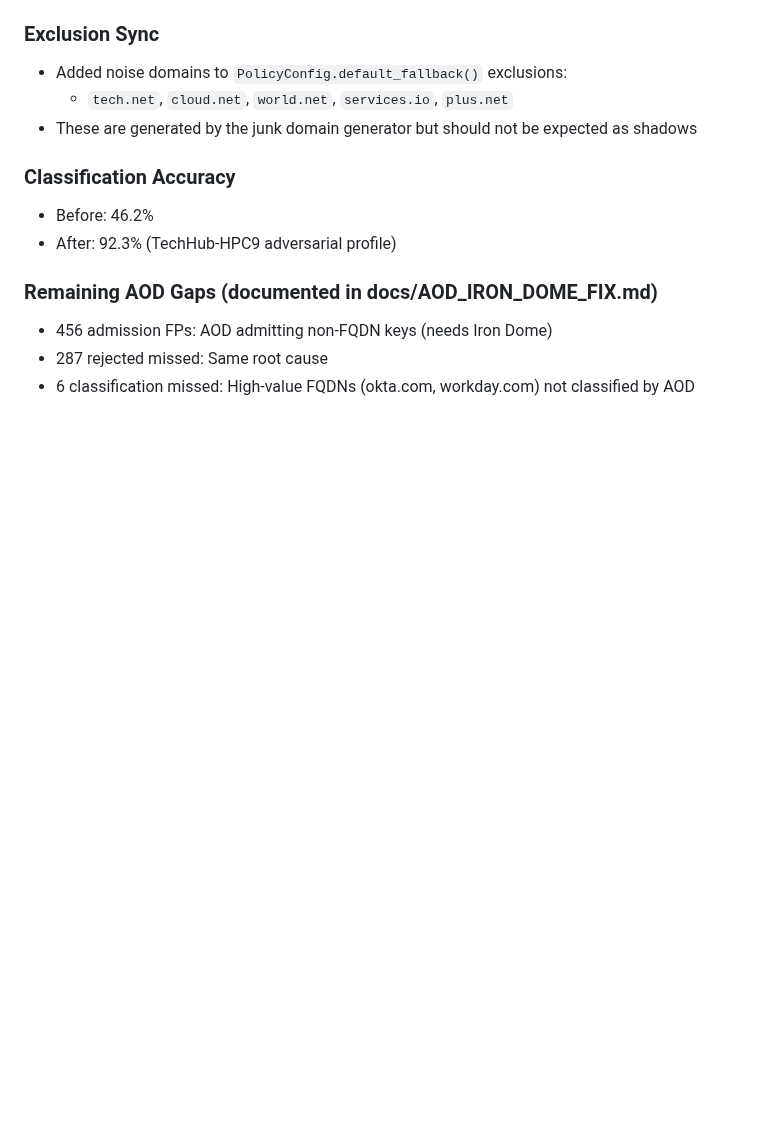
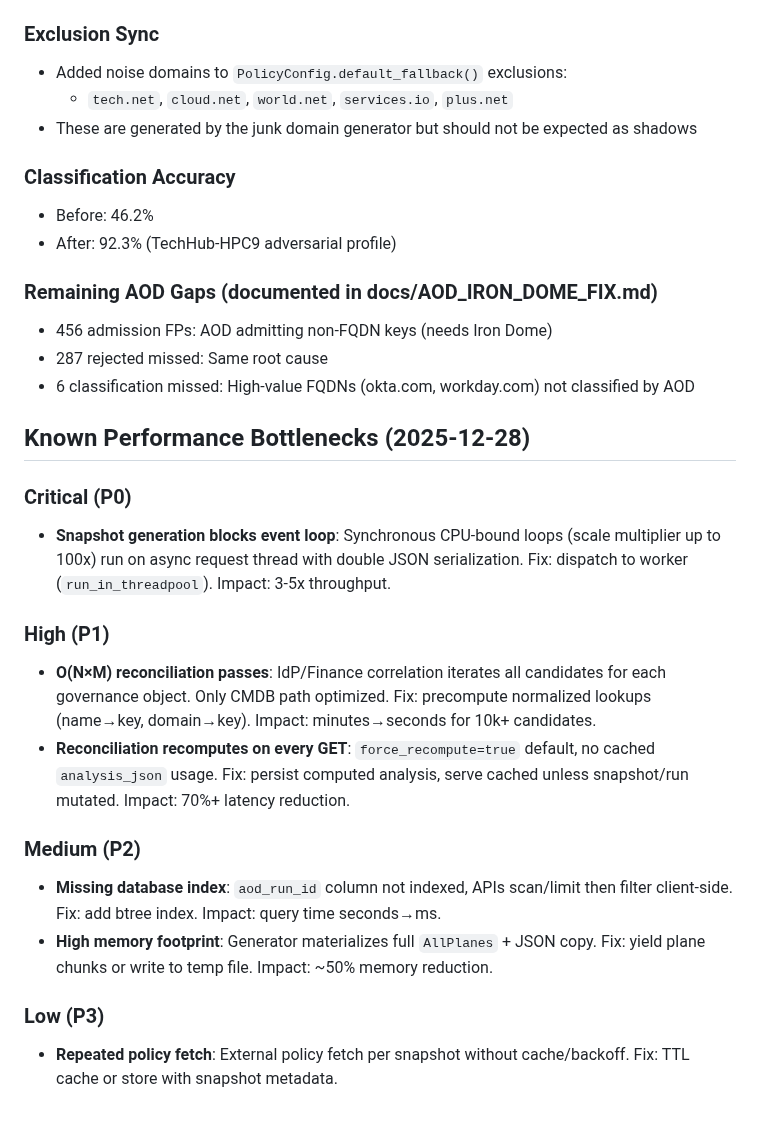
Before and after one commit to ilyacantor/Farmv2, a Markdown page: replit.md, the part around the change. Rendered like a GitHub page; blank space fills up the shorter version.

Commit message:
Add performance bottleneck details to documentation
Update replit.md with a new section detailing known performance bottlenecks, including critical, high, medium, and low priority issues.

Replit-Commit-Author: Agent
Replit-Commit-Session-Id: db43c369-9164-4d15-9227-b098611cef7d
Replit-Commit-Checkpoint-Type: intermediate_checkpoint
Replit-Commit-Event-Id: 82f0f42b-3bd3-4caa-b0ae-0315c85d6a34
Replit-Commit-Screenshot-Url: https://storage.googleapis.com/screenshot-production-us-central1/63971109-a901-48bc-a71f-89583b2e11d4/db43c369-9164-4d15-9227-b098611cef7d/gCVQNFd

```diff
--- a/replit.md
+++ b/replit.md
@@ -222,3 +222,19 @@ The project is structured around a FastAPI application. It features a simple Far
 - 456 admission FPs: AOD admitting non-FQDN keys (needs Iron Dome)
 - 287 rejected missed: Same root cause
 - 6 classification missed: High-value FQDNs (okta.com, workday.com) not classified by AOD
+
+## Known Performance Bottlenecks (2025-12-28)
+
+### Critical (P0)
+- **Snapshot generation blocks event loop**: Synchronous CPU-bound loops (scale multiplier up to 100x) run on async request thread with double JSON serialization. Fix: dispatch to worker (`run_in_threadpool`). Impact: 3-5x throughput.
+
+### High (P1)
+- **O(N×M) reconciliation passes**: IdP/Finance correlation iterates all candidates for each governance object. Only CMDB path optimized. Fix: precompute normalized lookups (name→key, domain→key). Impact: minutes→seconds for 10k+ candidates.
+- **Reconciliation recomputes on every GET**: `force_recompute=true` default, no cached `analysis_json` usage. Fix: persist computed analysis, serve cached unless snapshot/run mutated. Impact: 70%+ latency reduction.
+
+### Medium (P2)
+- **Missing database index**: `aod_run_id` column not indexed, APIs scan/limit then filter client-side. Fix: add btree index. Impact: query time seconds→ms.
+- **High memory footprint**: Generator materializes full `AllPlanes` + JSON copy. Fix: yield plane chunks or write to temp file. Impact: ~50% memory reduction.
+
+### Low (P3)
+- **Repeated policy fetch**: External policy fetch per snapshot without cache/backoff. Fix: TTL cache or store with snapshot metadata.
```
